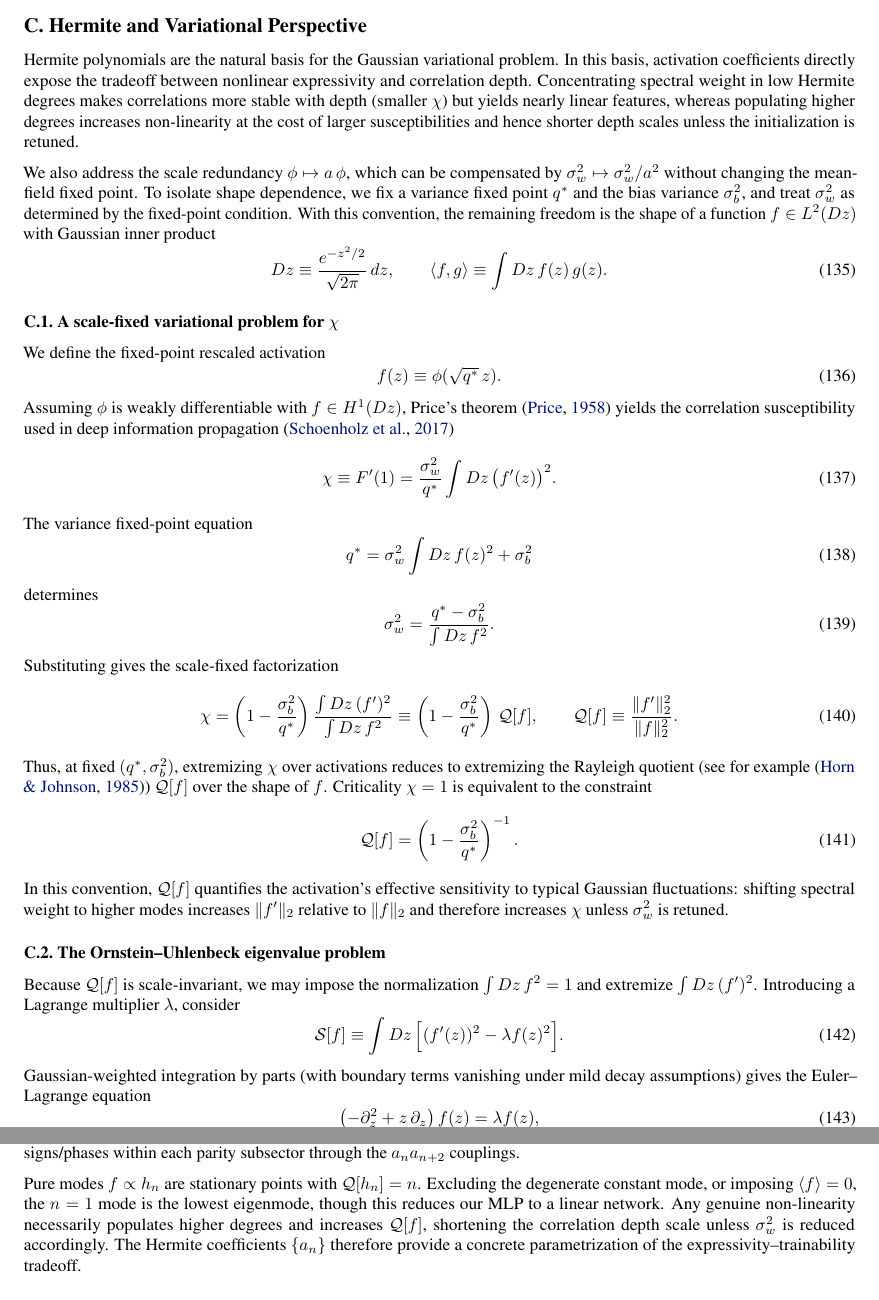
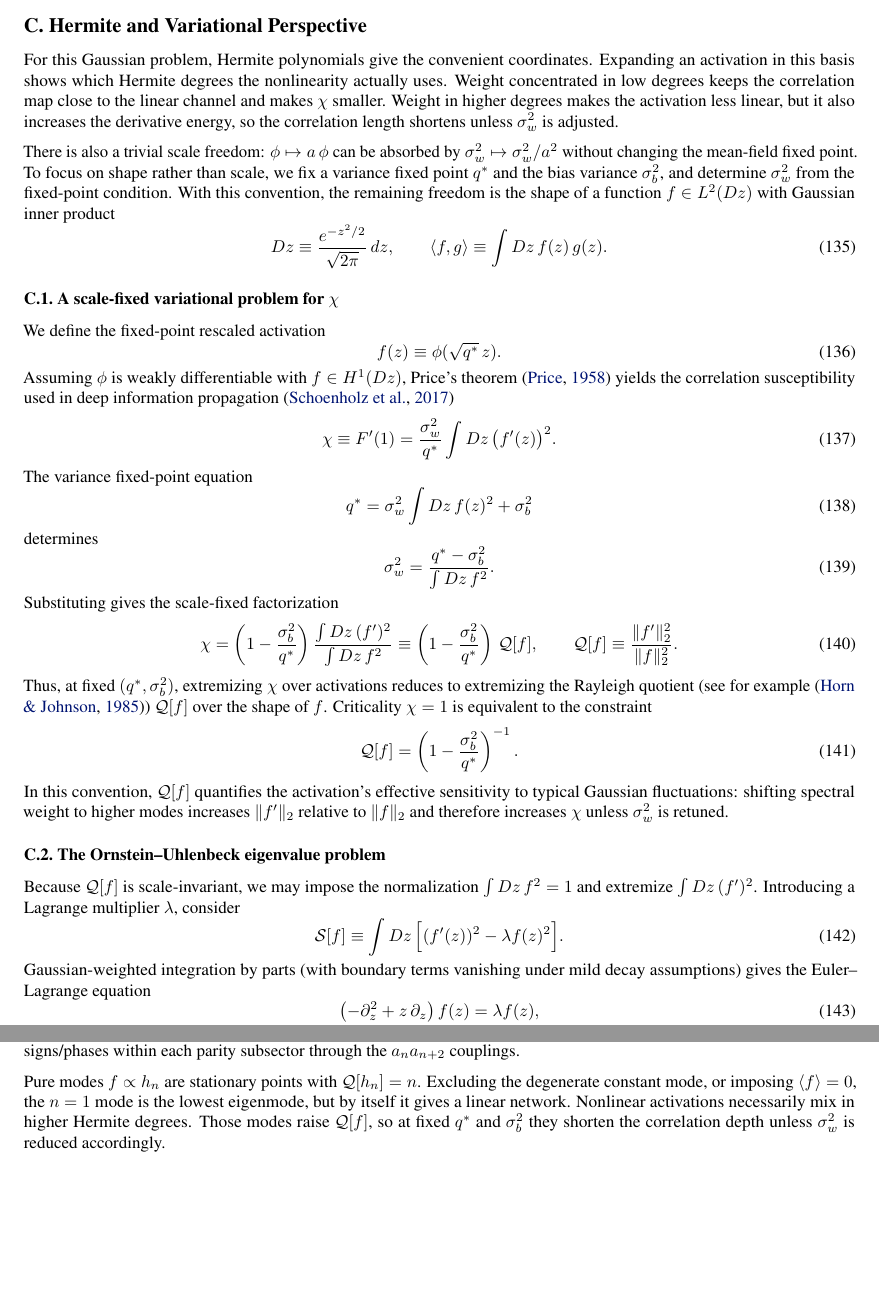
Before and after one commit to luklacasito/icml, a LaTeX paper (main.tex): two parts of pages 22 and 24 of 35 before the commit and two parts of pages 22 and 23 of 35 after it, joined at a grey line, cut so that both start at the same text, the shorter picture padded with empty space. Compiled offline with pdfLaTeX.

Commit message:
Polish Hermite variational discussion

```diff
--- a/main.tex
+++ b/main.tex
@@ -1532,9 +1532,9 @@ where $r$ is continuous and has no slope jump at $u=0$. The remainder $r$ contri
 \section{Hermite and Variational Perspective}
 \label{sec:var-opt-act}
 
-Hermite polynomials are the natural basis for the Gaussian variational problem. In this basis, activation coefficients directly expose the tradeoff between nonlinear expressivity and correlation depth. Concentrating spectral weight in low Hermite degrees makes correlations more stable with depth (smaller $\chi$) but yields nearly linear features, whereas populating higher degrees increases non-linearity at the cost of larger susceptibilities and hence shorter depth scales unless the initialization is retuned.
-
-We also address the scale redundancy $\phi \mapsto a\,\phi$, which can be compensated by $\sigma_w^2 \mapsto \sigma_w^2/a^2$ without changing the mean-field fixed point. To isolate shape dependence, we fix a variance fixed point $q^*$ and the bias variance $\sigma_b^2$, and treat $\sigma_w^2$ as determined by the fixed-point condition. With this convention, the remaining freedom is the shape of a function $f \in L^2(Dz)$ with Gaussian inner product
+For this Gaussian problem, Hermite polynomials give the convenient coordinates. Expanding an activation in this basis shows which Hermite degrees the nonlinearity actually uses. Weight concentrated in low degrees keeps the correlation map close to the linear channel and makes $\chi$ smaller. Weight in higher degrees makes the activation less linear, but it also increases the derivative energy, so the correlation length shortens unless $\sigma_w^2$ is adjusted.
+
+There is also a trivial scale freedom: $\phi \mapsto a\,\phi$ can be absorbed by $\sigma_w^2 \mapsto \sigma_w^2/a^2$ without changing the mean-field fixed point. To focus on shape rather than scale, we fix a variance fixed point $q^*$ and the bias variance $\sigma_b^2$, and determine $\sigma_w^2$ from the fixed-point condition. With this convention, the remaining freedom is the shape of a function $f \in L^2(Dz)$ with Gaussian inner product
 %
 \begin{equation}
 Dz \equiv \frac{e^{-z^2/2}}{\sqrt{2\pi}}\,dz, \qquad \langle f,g\rangle \equiv \int Dz\, f(z)\,g(z).
@@ -1699,7 +1699,7 @@ For completeness, the variance-channel susceptibility $\chi_q \equiv \partial q^
 %
 Thus $\chi$ depends only on the distribution $\{a_n^2\}$ across Hermite degrees, whereas $\chi_q$ is additionally sensitive to relative signs/phases within each parity subsector through the $a_n a_{n+2}$ couplings.
 
-Pure modes $f\propto h_n$ are stationary points with $\mathcal{Q}[h_n]=n$. Excluding the degenerate constant mode, or imposing \(\langle f\rangle=0\), the $n=1$ mode is the lowest eigenmode, though this reduces our MLP to a linear network. Any genuine non-linearity necessarily populates higher degrees and increases $\mathcal{Q}[f]$, shortening the correlation depth scale unless $\sigma_w^2$ is reduced accordingly. The Hermite coefficients $\{a_n\}$ therefore provide a concrete parametrization of the expressivity--trainability tradeoff.
+Pure modes $f\propto h_n$ are stationary points with $\mathcal{Q}[h_n]=n$. Excluding the degenerate constant mode, or imposing \(\langle f\rangle=0\), the $n=1$ mode is the lowest eigenmode, but by itself it gives a linear network. Nonlinear activations necessarily mix in higher Hermite degrees. Those modes raise $\mathcal{Q}[f]$, so at fixed \(q^*\) and \(\sigma_b^2\) they shorten the correlation depth unless $\sigma_w^2$ is reduced accordingly.
 
 
 
```
Also changed, not shown: dropout-universality-scaling-laws-optimal-scheduling-icml2026-camera-ready.pdf.
